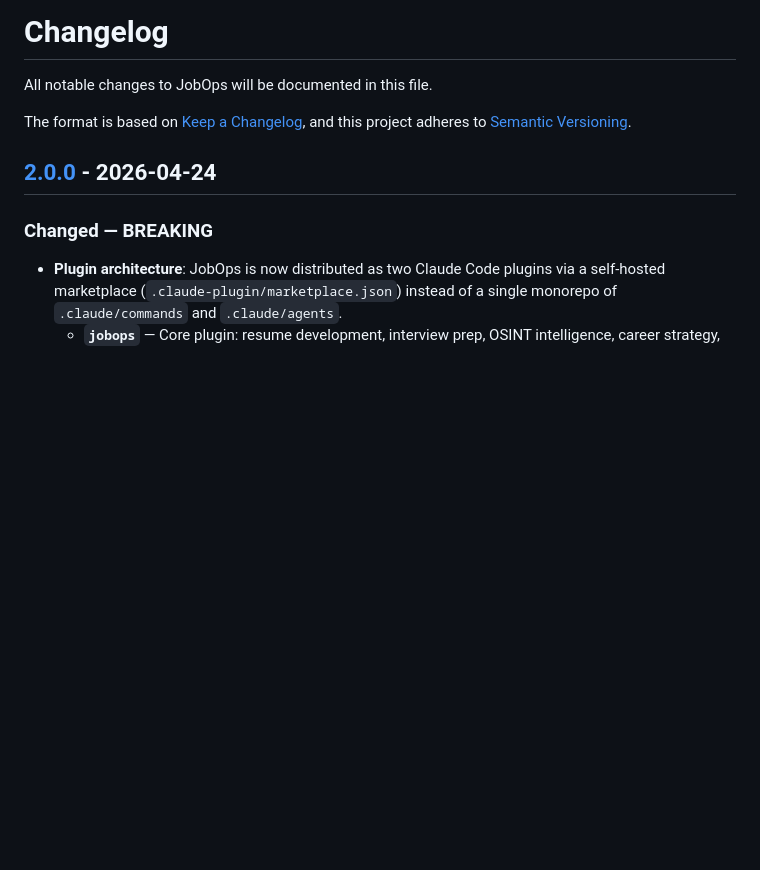
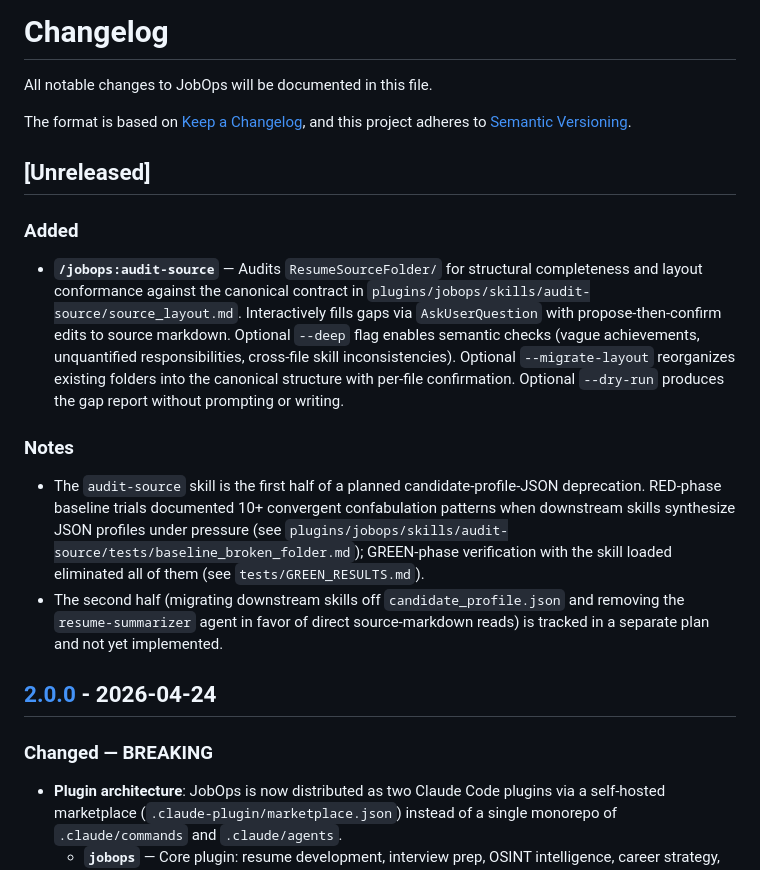
Before and after one commit to reggiechan74/JobOps, a Markdown page: CHANGELOG.md, the part around the change. GitHub-like rendering; blank space fills up the shorter version.

Commit message:
docs: changelog entry for /jobops:audit-source
Co-Authored-By: Claude Opus 4.7 (1M context) <noreply@anthropic.com>

```diff
--- a/CHANGELOG.md
+++ b/CHANGELOG.md
@@ -4,6 +4,17 @@ All notable changes to JobOps will be documented in this file.
 
 The format is based on [Keep a Changelog](https://keepachangelog.com/en/1.0.0/),
 and this project adheres to [Semantic Versioning](https://semver.org/spec/v2.0.0.html).
+
+## [Unreleased]
+
+### Added
+
+- **`/jobops:audit-source`** — Audits `ResumeSourceFolder/` for structural completeness and layout conformance against the canonical contract in `plugins/jobops/skills/audit-source/source_layout.md`. Interactively fills gaps via `AskUserQuestion` with propose-then-confirm edits to source markdown. Optional `--deep` flag enables semantic checks (vague achievements, unquantified responsibilities, cross-file skill inconsistencies). Optional `--migrate-layout` reorganizes existing folders into the canonical structure with per-file confirmation. Optional `--dry-run` produces the gap report without prompting or writing.
+
+### Notes
+
+- The `audit-source` skill is the first half of a planned candidate-profile-JSON deprecation. RED-phase baseline trials documented 10+ convergent confabulation patterns when downstream skills synthesize JSON profiles under pressure (see `plugins/jobops/skills/audit-source/tests/baseline_broken_folder.md`); GREEN-phase verification with the skill loaded eliminated all of them (see `tests/GREEN_RESULTS.md`).
+- The second half (migrating downstream skills off `candidate_profile.json` and removing the `resume-summarizer` agent in favor of direct source-markdown reads) is tracked in a separate plan and not yet implemented.
 
 ## [2.0.0] - 2026-04-24
 
```
